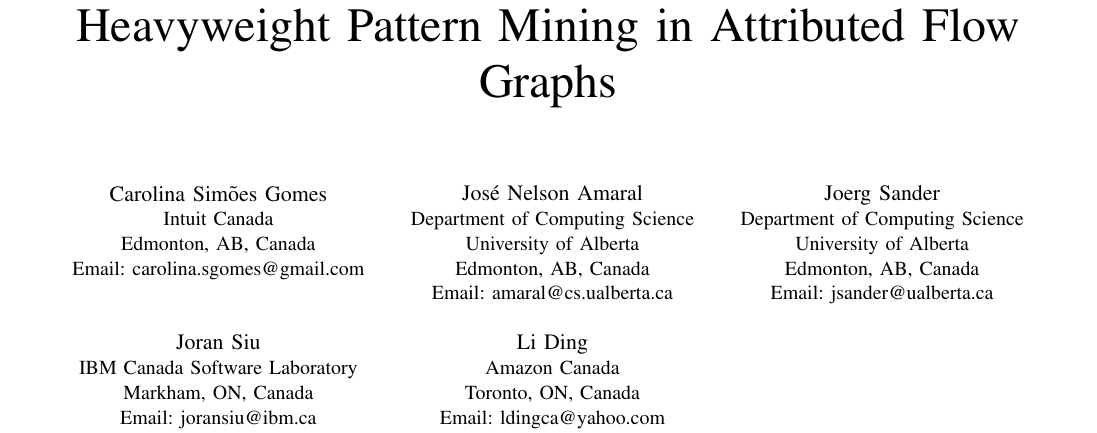
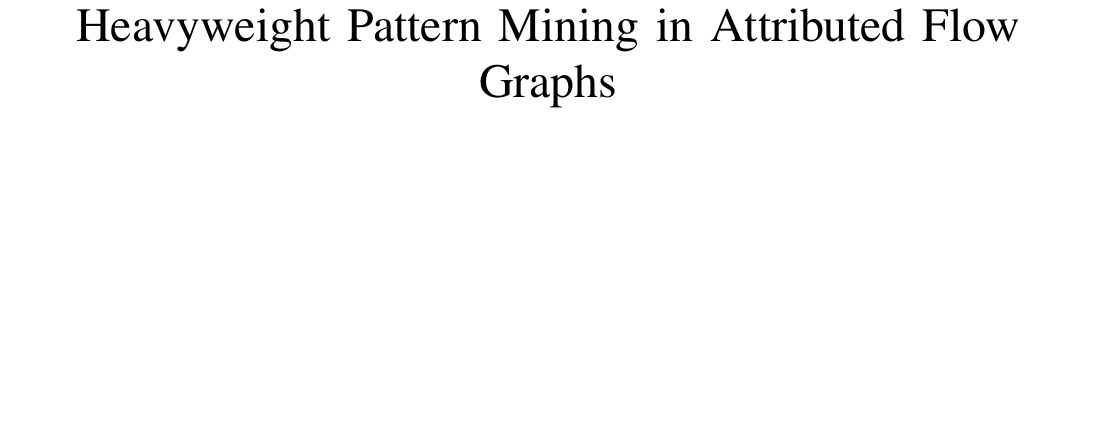
Before and after one commit to CarolinaSGomes/afgminer_paper, a LaTeX paper (AFGMiner-paper/AFGMiner.tex): part of page 1 of 10, cut so that both start at the same text, the shorter picture padded with empty space. Compiled offline with pdfLaTeX.

Commit message:
After submission to ICDM 2014, including submitted peer-reviewed version.

```diff
--- a/AFGMiner-paper/AFGMiner.tex
+++ b/AFGMiner-paper/AFGMiner.tex
@@ -410,32 +410,32 @@
 %Telephone: (800) 555--1212, Fax: (888) 555--1212}
 %\IEEEauthorblockA{\IEEEauthorrefmark{4}Tyrell Inc., 123 Replicant Street, Los Angeles, California %90210--4321}}
 
-\author{\IEEEauthorblockN{Carolina Sim\~oes Gomes}
-\IEEEauthorblockA{Intuit Canada\\
-Edmonton, AB, Canada\\ Email: carolina.sgomes@gmail.com}
-\\
-\\
-\IEEEauthorblockN{Joran Siu}
-\IEEEauthorblockA{IBM Canada Software Laboratory\\
-Markham, ON, Canada\\
-Email: joransiu@ibm.ca}
-\and
-\IEEEauthorblockN{Jos\'e Nelson Amaral}
-\IEEEauthorblockA{Department of Computing Science\\
-University of Alberta\\
-Edmonton, AB, Canada\\
-Email: amaral@cs.ualberta.ca}
-\\
-\IEEEauthorblockN{Li Ding}
-\IEEEauthorblockA{Amazon Canada\\
-Toronto, ON, Canada\\
-Email: ldingca@yahoo.com}
-\and
-\IEEEauthorblockN{Joerg Sander}
-\IEEEauthorblockA{Department of Computing Science\\
-University of Alberta\\
-Edmonton, AB, Canada\\
-Email: jsander@ualberta.ca}}
+%\author{\IEEEauthorblockN{Carolina Sim\~oes Gomes}
+%\IEEEauthorblockA{Intuit Canada\\
+%Edmonton, AB, Canada\\ Email: carolina.sgomes@gmail.com}
+%\\
+%\\
+%\IEEEauthorblockN{Joran Siu}
+%\IEEEauthorblockA{IBM Canada Software Laboratory\\
+%Markham, ON, Canada\\
+%Email: joransiu@ibm.ca}
+%\and
+%\IEEEauthorblockN{Jos\'e Nelson Amaral}
+%\IEEEauthorblockA{Department of Computing Science\\
+%University of Alberta\\
+%Edmonton, AB, Canada\\
+%Email: amaral@cs.ualberta.ca}
+%\\
+%\IEEEauthorblockN{Li Ding}
+%\IEEEauthorblockA{Amazon Canada\\
+%Toronto, ON, Canada\\
+%Email: ldingca@yahoo.com}
+%\and
+%\IEEEauthorblockN{Joerg Sander}
+%\IEEEauthorblockA{Department of Computing Science\\
+%University of Alberta\\
+%Edmonton, AB, Canada\\
+%Email: jsander@ualberta.ca}}
 
 
 
```
Also changed, not shown: AFGMiner-paper/AFGMiner.pdf (deleted), AFGMiner-paper/AFGMiner_ICDM2014.pdf (added), AFGMiner-paper/DM442_8817.pdf (added), 5 other files.
